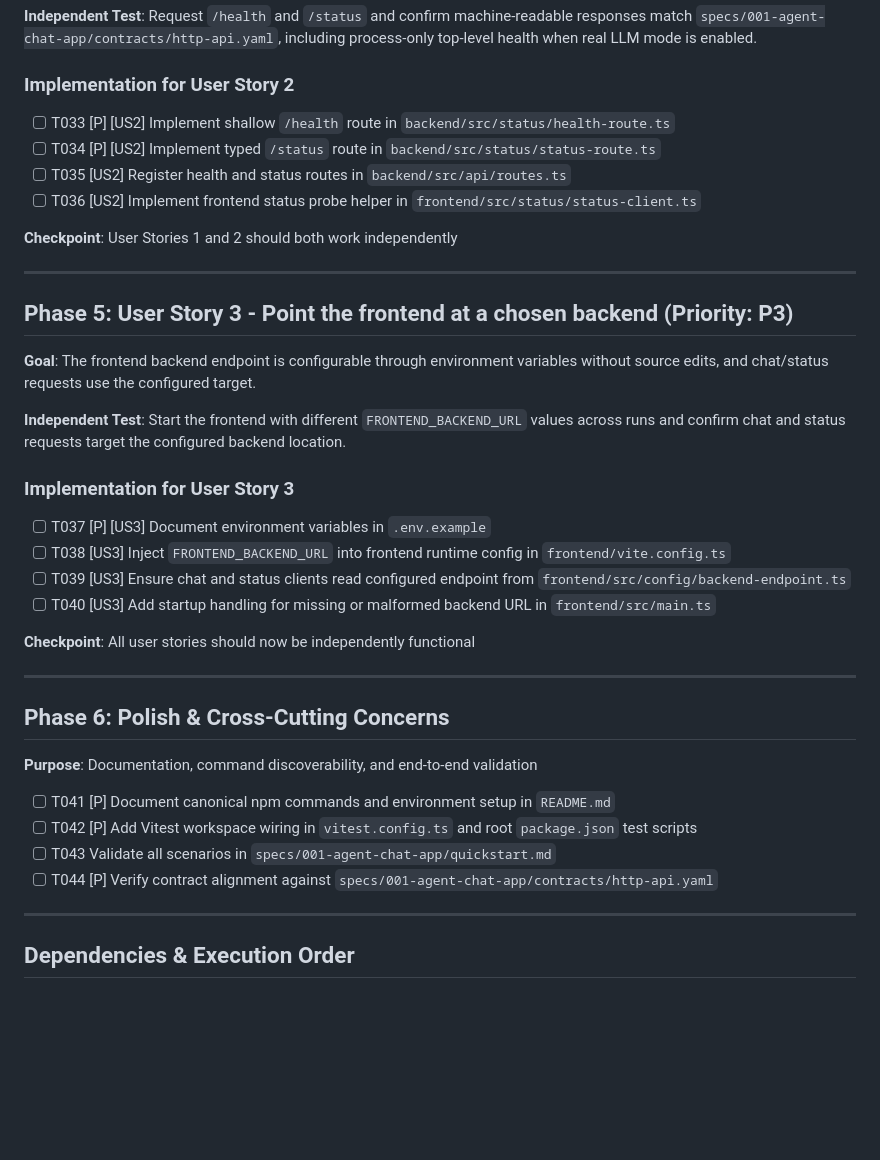
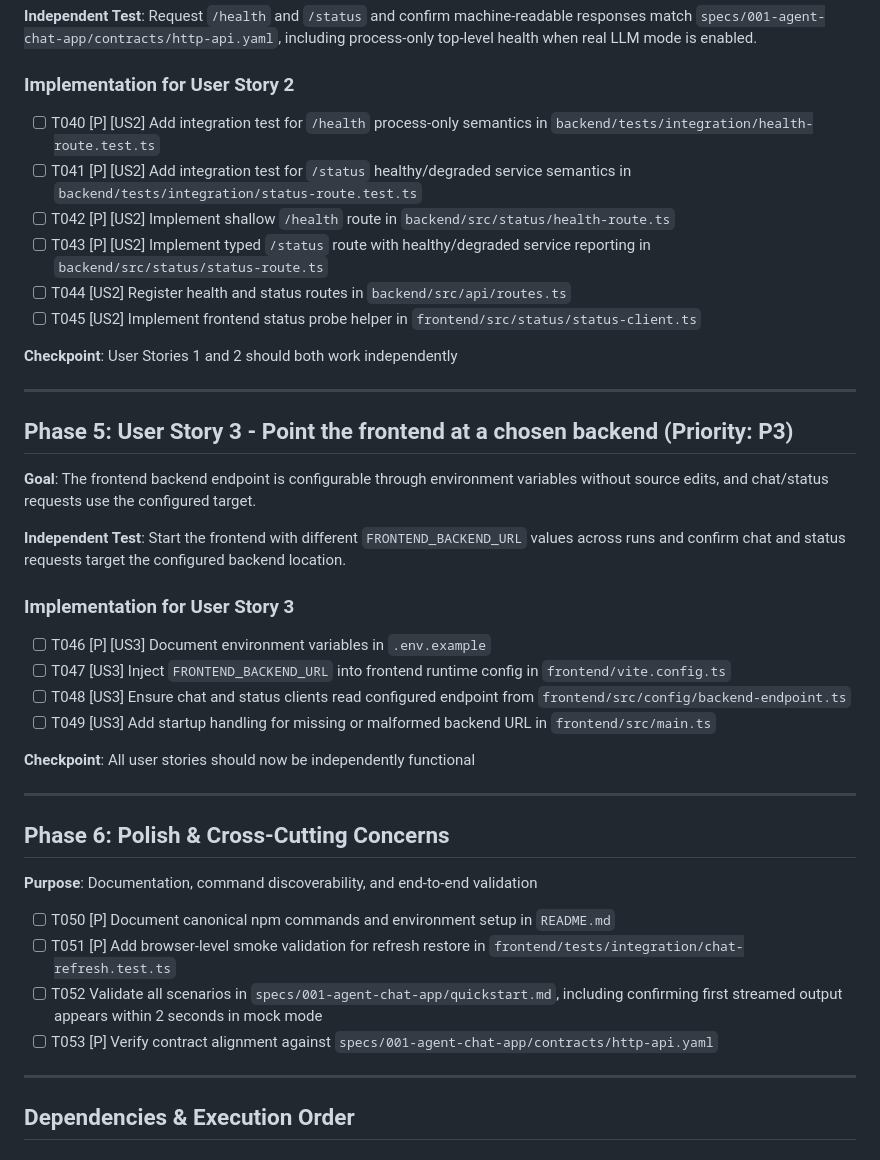
Before and after one commit to lydialaitk/mono, a Markdown page: specs/001-agent-chat-app/tasks.md, the part around one of its changes. Rendered like a GitHub page; blank space fills up the shorter version.

```diff
--- a/specs/001-agent-chat-app/tasks.md
+++ b/specs/001-agent-chat-app/tasks.md
@@ -106,10 +114,12 @@ process-only top-level health when real LLM mode is enabled.
 
 ### Implementation for User Story 2
 
-- [ ] T033 [P] [US2] Implement shallow `/health` route in `backend/src/status/health-route.ts`
-- [ ] T034 [P] [US2] Implement typed `/status` route in `backend/src/status/status-route.ts`
-- [ ] T035 [US2] Register health and status routes in `backend/src/api/routes.ts`
-- [ ] T036 [US2] Implement frontend status probe helper in `frontend/src/status/status-client.ts`
+- [ ] T040 [P] [US2] Add integration test for `/health` process-only semantics in `backend/tests/integration/health-route.test.ts`
+- [ ] T041 [P] [US2] Add integration test for `/status` healthy/degraded service semantics in `backend/tests/integration/status-route.test.ts`
+- [ ] T042 [P] [US2] Implement shallow `/health` route in `backend/src/status/health-route.ts`
+- [ ] T043 [P] [US2] Implement typed `/status` route with healthy/degraded service reporting in `backend/src/status/status-route.ts`
+- [ ] T044 [US2] Register health and status routes in `backend/src/api/routes.ts`
+- [ ] T045 [US2] Implement frontend status probe helper in `frontend/src/status/status-client.ts`
 
 **Checkpoint**: User Stories 1 and 2 should both work independently
 
@@ -126,10 +136,10 @@ backend location.
 
 ### Implementation for User Story 3
 
-- [ ] T037 [P] [US3] Document environment variables in `.env.example`
-- [ ] T038 [US3] Inject `FRONTEND_BACKEND_URL` into frontend runtime config in `frontend/vite.config.ts`
-- [ ] T039 [US3] Ensure chat and status clients read configured endpoint from `frontend/src/config/backend-endpoint.ts`
-- [ ] T040 [US3] Add startup handling for missing or malformed backend URL in `frontend/src/main.ts`
+- [ ] T046 [P] [US3] Document environment variables in `.env.example`
+- [ ] T047 [US3] Inject `FRONTEND_BACKEND_URL` into frontend runtime config in `frontend/vite.config.ts`
+- [ ] T048 [US3] Ensure chat and status clients read configured endpoint from `frontend/src/config/backend-endpoint.ts`
+- [ ] T049 [US3] Add startup handling for missing or malformed backend URL in `frontend/src/main.ts`
 
 **Checkpoint**: All user stories should now be independently functional
 
@@ -139,10 +149,10 @@ backend location.
 
 **Purpose**: Documentation, command discoverability, and end-to-end validation
 
-- [ ] T041 [P] Document canonical npm commands and environment setup in `README.md`
-- [ ] T042 [P] Add Vitest workspace wiring in `vitest.config.ts` and root `package.json` test scripts
-- [ ] T043 Validate all scenarios in `specs/001-agent-chat-app/quickstart.md`
-- [ ] T044 [P] Verify contract alignment against `specs/001-agent-chat-app/contracts/http-api.yaml`
+- [ ] T050 [P] Document canonical npm commands and environment setup in `README.md`
+- [ ] T051 [P] Add browser-level smoke validation for refresh restore in `frontend/tests/integration/chat-refresh.test.ts`
+- [ ] T052 Validate all scenarios in `specs/001-agent-chat-app/quickstart.md`, including confirming first streamed output appears within 2 seconds in mock mode
+- [ ] T053 [P] Verify contract alignment against `specs/001-agent-chat-app/contracts/http-api.yaml`
 
 ---
 
```
Also changed, not shown: other parts of specs/001-agent-chat-app/tasks.md (+43 -34 lines), specs/001-agent-chat-app/spec.md (+20 -9 lines).
